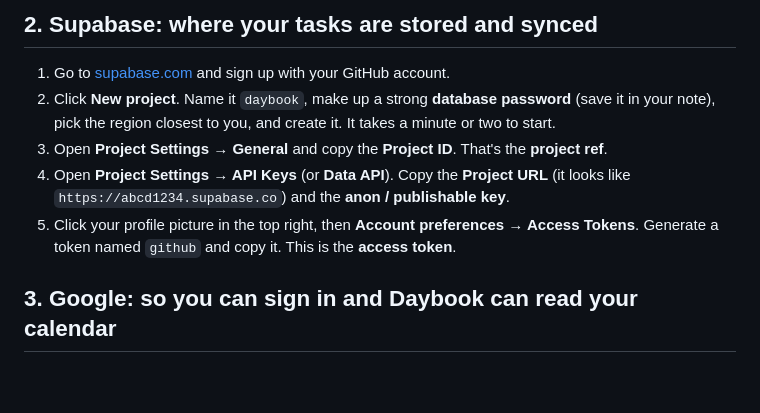
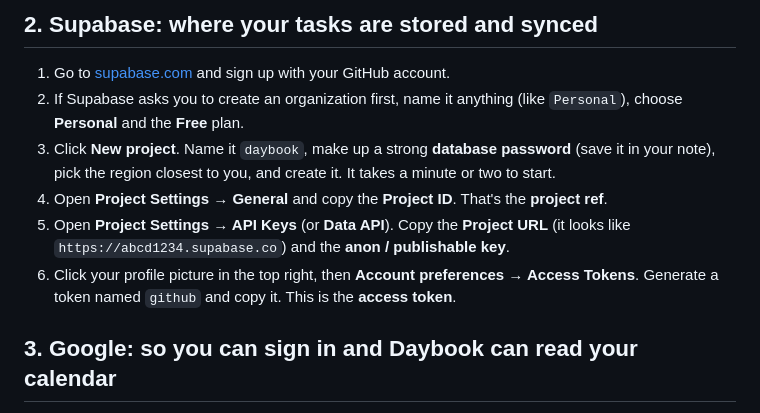
Before and after one commit to laserbunny-coder/daybook, a Markdown page: SETUP.md, the part around the change. Drawn GitHub-style; blank space fills up the shorter version.

Commit message:
Setup guide: mention Supabase's organization step
Co-Authored-By: Claude Opus 5.5 (1M context) <noreply@anthropic.com>
Claude-Session: https://claude.ai/code/session_01B1zLx3PPfeHovmkBPacV2h

```diff
--- a/SETUP.md
+++ b/SETUP.md
@@ -28,10 +28,11 @@ In the repository, go to **Settings → Pages** and under **Build and deployment
 ## 2. Supabase: where your tasks are stored and synced
 
 1. Go to [supabase.com](https://supabase.com) and sign up with your GitHub account.
-2. Click **New project**. Name it `daybook`, make up a strong **database password** (save it in your note), pick the region closest to you, and create it. It takes a minute or two to start.
-3. Open **Project Settings → General** and copy the **Project ID**. That's the **project ref**.
-4. Open **Project Settings → API Keys** (or **Data API**). Copy the **Project URL** (it looks like `https://abcd1234.supabase.co`) and the **anon / publishable key**.
-5. Click your profile picture in the top right, then **Account preferences → Access Tokens**. Generate a token named `github` and copy it. This is the **access token**.
+2. If Supabase asks you to create an organization first, name it anything (like `Personal`), choose **Personal** and the **Free** plan.
+3. Click **New project**. Name it `daybook`, make up a strong **database password** (save it in your note), pick the region closest to you, and create it. It takes a minute or two to start.
+4. Open **Project Settings → General** and copy the **Project ID**. That's the **project ref**.
+5. Open **Project Settings → API Keys** (or **Data API**). Copy the **Project URL** (it looks like `https://abcd1234.supabase.co`) and the **anon / publishable key**.
+6. Click your profile picture in the top right, then **Account preferences → Access Tokens**. Generate a token named `github` and copy it. This is the **access token**.
 
 ## 3. Google: so you can sign in and Daybook can read your calendar
 
```
